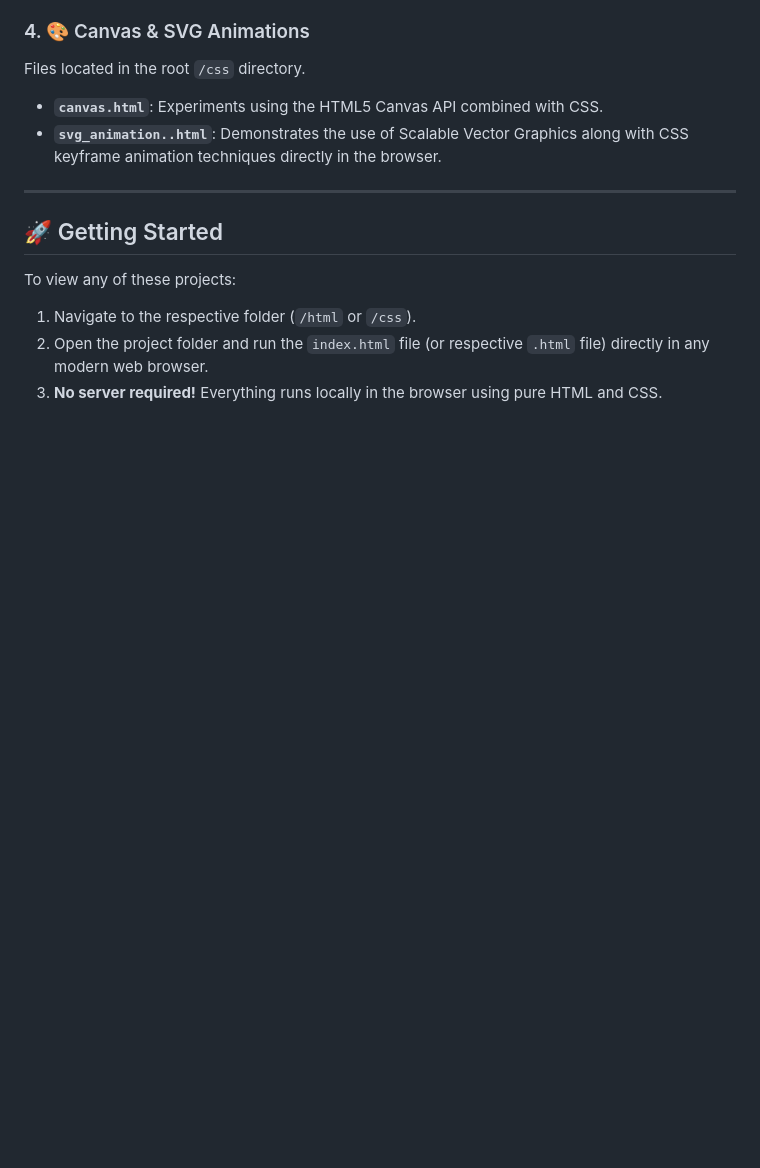
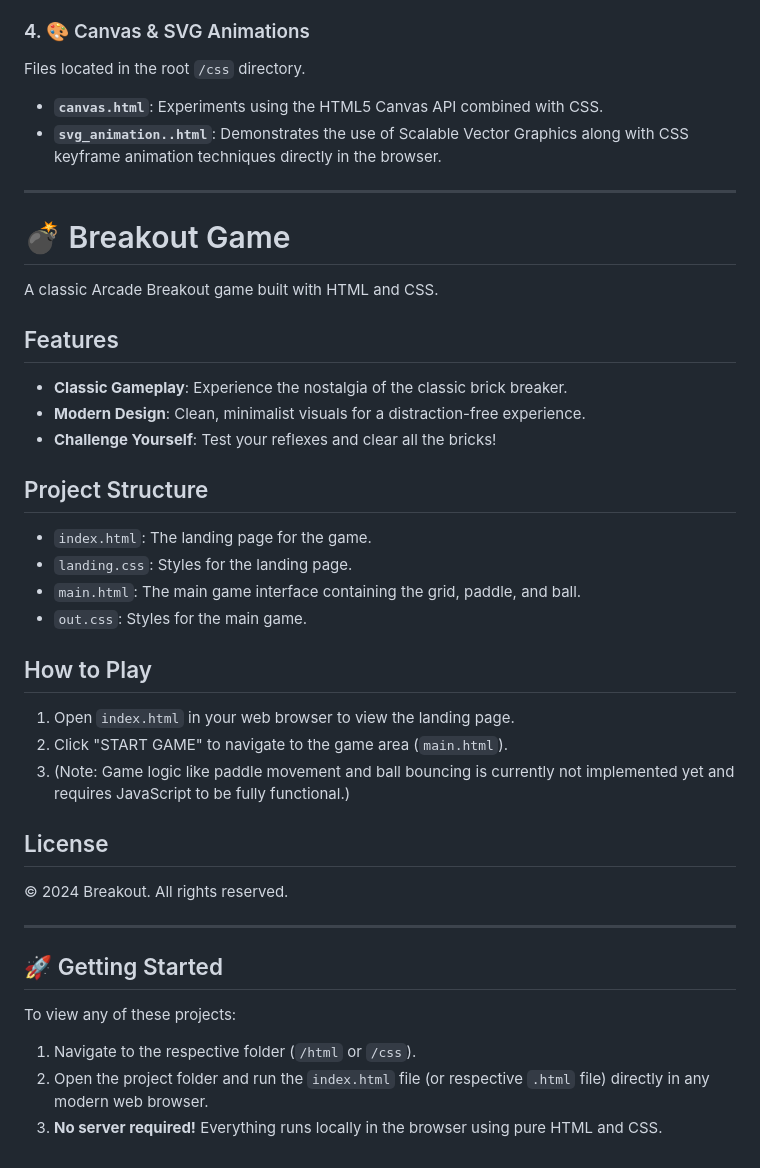
Before and after one commit to vishalpandey880/HTML-CSS-Project, a Markdown page: README.md, the part around the change. GitHub-like rendering; blank space fills up the shorter version.

```diff
--- a/README.md
+++ b/README.md
@@ -65,6 +65,31 @@ Files located in the root `/css` directory.
 - **`svg_animation..html`**: Demonstrates the use of Scalable Vector Graphics along with CSS keyframe animation techniques directly in the browser.
 
 ---
+# 💣 Breakout Game
+
+A classic Arcade Breakout game built with HTML and CSS.
+
+## Features
+- **Classic Gameplay**: Experience the nostalgia of the classic brick breaker.
+- **Modern Design**: Clean, minimalist visuals for a distraction-free experience.
+- **Challenge Yourself**: Test your reflexes and clear all the bricks!
+
+## Project Structure
+- `index.html`: The landing page for the game.
+- `landing.css`: Styles for the landing page.
+- `main.html`: The main game interface containing the grid, paddle, and ball.
+- `out.css`: Styles for the main game.
+
+## How to Play
+1. Open `index.html` in your web browser to view the landing page.
+2. Click "START GAME" to navigate to the game area (`main.html`).
+3. (Note: Game logic like paddle movement and ball bouncing is currently not implemented yet and requires JavaScript to be fully functional.)
+
+## License
+&copy; 2024 Breakout. All rights reserved.
+
+
+---
 
 ## 🚀 Getting Started
 To view any of these projects:
```
